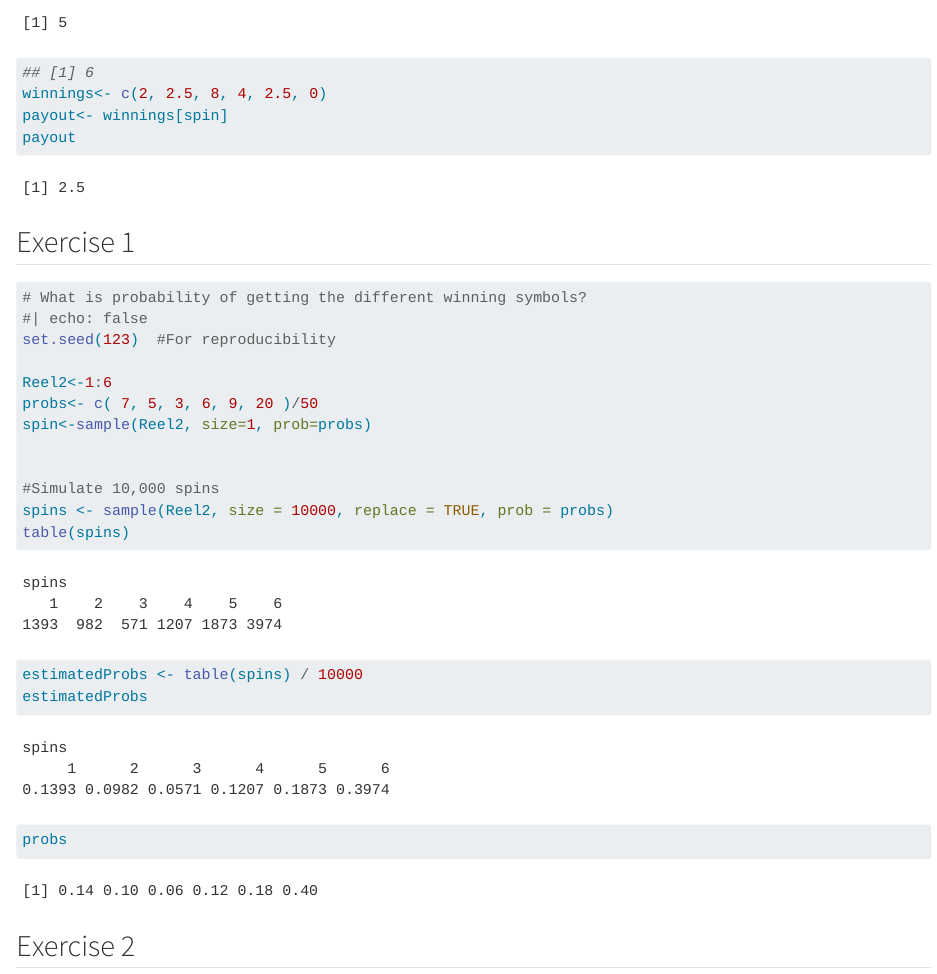
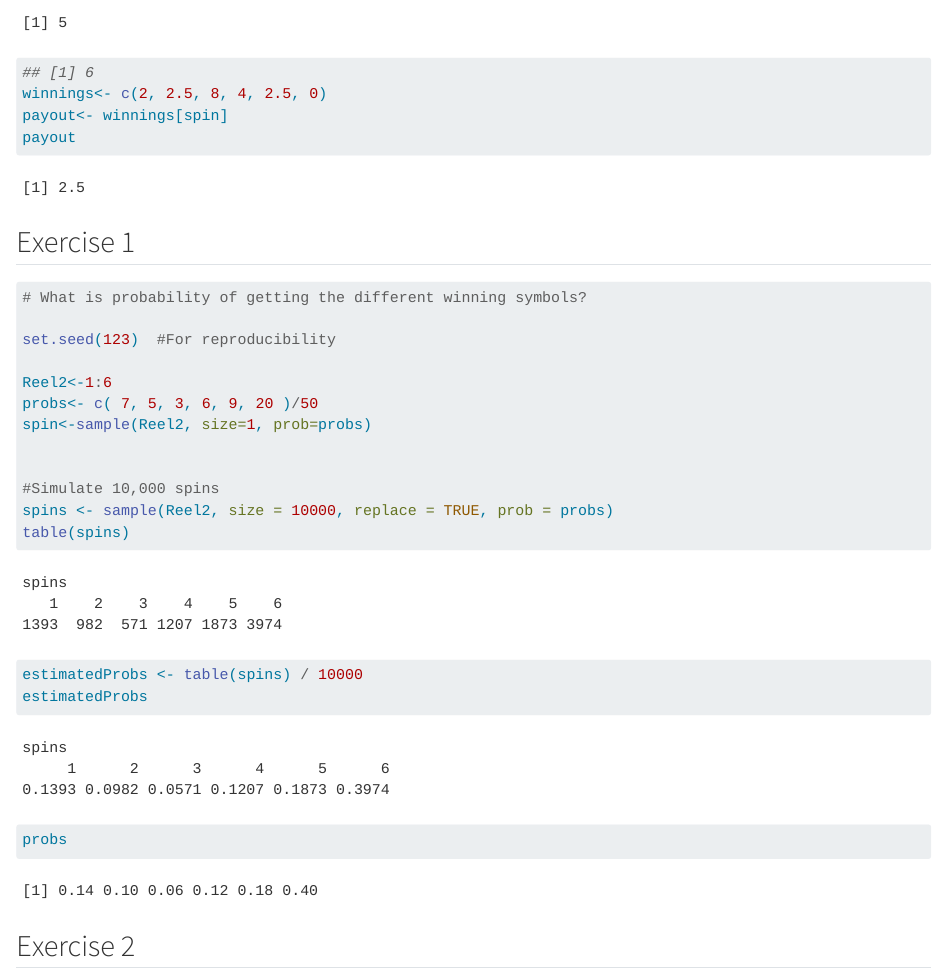
Before and after one commit to NesanNaidoo/IntroToProgramming-SlotMachine, a Quarto document (IntroToProgramming-SlotMachine.qmd): the page in a window 1100 px wide, from 1100 px down. Rendered offline with R 4.5, knitr and Pandoc in place of Quarto, with nearby package versions; code that draws random numbers runs with fixed seeds of ours; long lines of code are wrapped.

Commit message:
Made some changes to html file

````diff
--- a/IntroToProgramming-SlotMachine.qmd
+++ b/IntroToProgramming-SlotMachine.qmd
@@ -47,9 +45,10 @@ payout
 
 ## Exercise 1
 
-```{r,}
+```{r}
+
 # What is probability of getting the different winning symbols?
-#| echo: false
+
 set.seed(123)  #For reproducibility
 
 Reel2<-1:6
````
Also changed, not shown: IntroToProgramming-SlotMachine.html, IntroToProgramming-SlotMachine.qmd (2 more changed lines).
